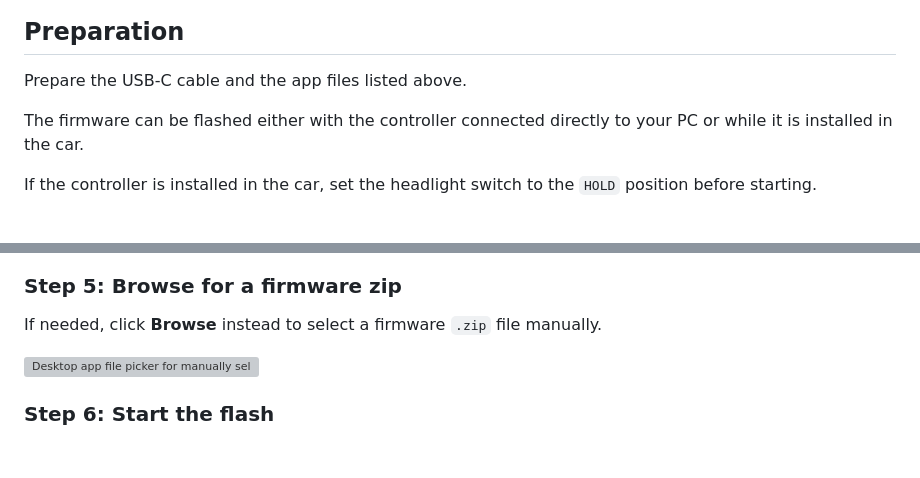
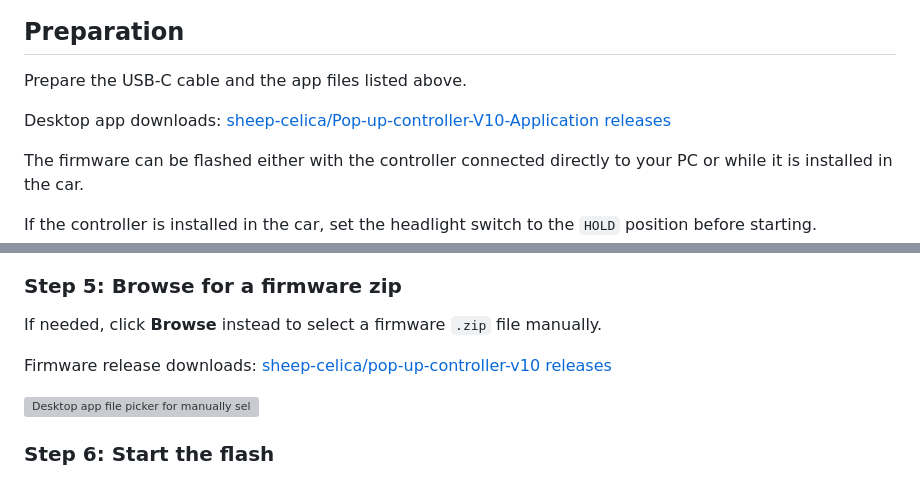
Before and after one commit to sheep-celica/guides, a Markdown page: source/pop-up-controller-v10/app-flashing.md, 2 parts joined by grey strips. Drawn GitHub-style; blank space fills up the shorter version; grey boxes are pictures that could not be loaded.

```diff
--- a/source/pop-up-controller-v10/app-flashing.md
+++ b/source/pop-up-controller-v10/app-flashing.md
@@ -12,6 +12,8 @@ This guide walks through flashing firmware to a Pop-up Controller V10 by using t
 ## Preparation
 
 Prepare the USB-C cable and the app files listed above.
+
+Desktop app downloads: [sheep-celica/Pop-up-controller-V10-Application releases](https://github.com/sheep-celica/Pop-up-controller-V10-Application/releases)
 
 The firmware can be flashed either with the controller connected directly to your PC or while it is installed in the car.
 
@@ -63,6 +65,8 @@ Click **Download latest** to automatically download and select the latest firmwa
 
 If needed, click **Browse** instead to select a firmware `.zip` file manually.
 
+Firmware release downloads: [sheep-celica/pop-up-controller-v10 releases](https://github.com/sheep-celica/pop-up-controller-v10/releases)
+
 ![Desktop app file picker for manually selecting a firmware zip file.](../../images/pop-up-controller-v10/screenshots/app-flashing/app_select_firmware_file.png)
 
 ### Step 6: Start the flash
```
Also changed, not shown: source/pop-up-controller-v10/sleepy-eyes-mode.md (added, +84 -0 lines), source/pop-up-controller-v10/user-guide.md (+8 -8 lines), images/pop-up-controller-v10/user-guide/controller-indicator-leds.png, 6 other files.
